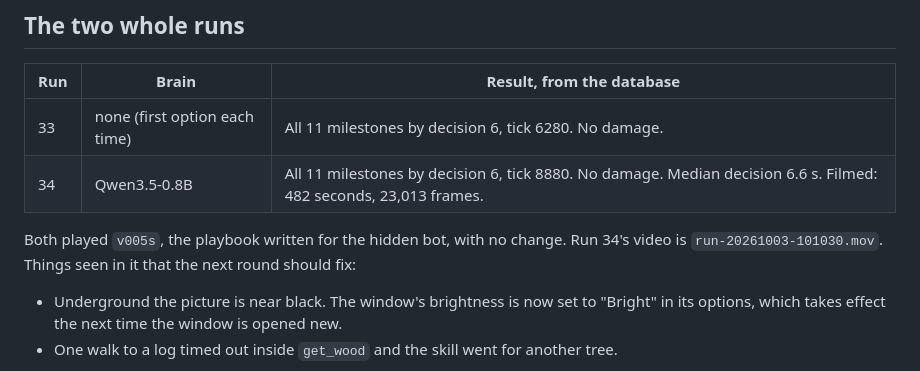
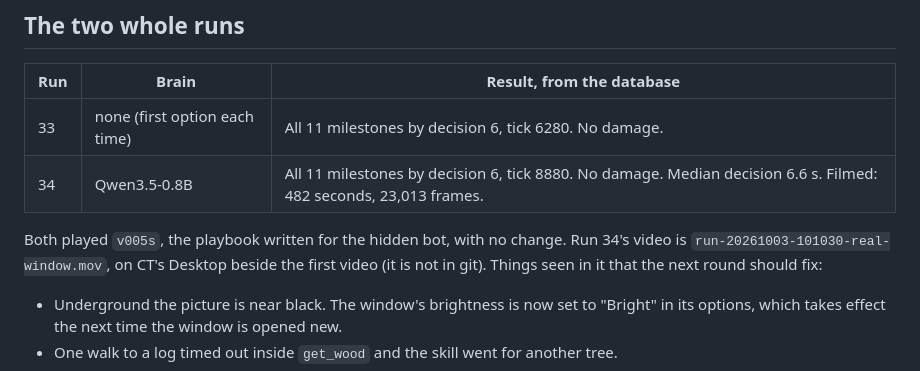
Before and after one commit to ctavolazzi/gameplay_iterator_benchmark, a Markdown page: notes/2026-10-03-real-window.md, the part around the change. GitHub-like rendering.

Commit message:
Notes: where run 34's video is kept
Co-Authored-By: Claude Fable 5.1 <noreply@anthropic.com>

```diff
--- a/notes/2026-10-03-real-window.md
+++ b/notes/2026-10-03-real-window.md
@@ -30,7 +30,8 @@ model, prints the result and what is carried, and saves a picture of the window
 | 34 | Qwen3.5-0.8B | All 11 milestones by decision 6, tick 8880. No damage. Median decision 6.6 s. Filmed: 482 seconds, 23,013 frames. |
 
 Both played `v005s`, the playbook written for the hidden bot, with no change. Run 34's video
-is `run-20261003-101030.mov`. Things seen in it that the next round should fix:
+is `run-20261003-101030-real-window.mov`, on CT's Desktop beside the first video (it is not
+in git). Things seen in it that the next round should fix:
 
 - Underground the picture is near black. The window's brightness is now set to "Bright" in
   its options, which takes effect the next time the window is opened new.
```
